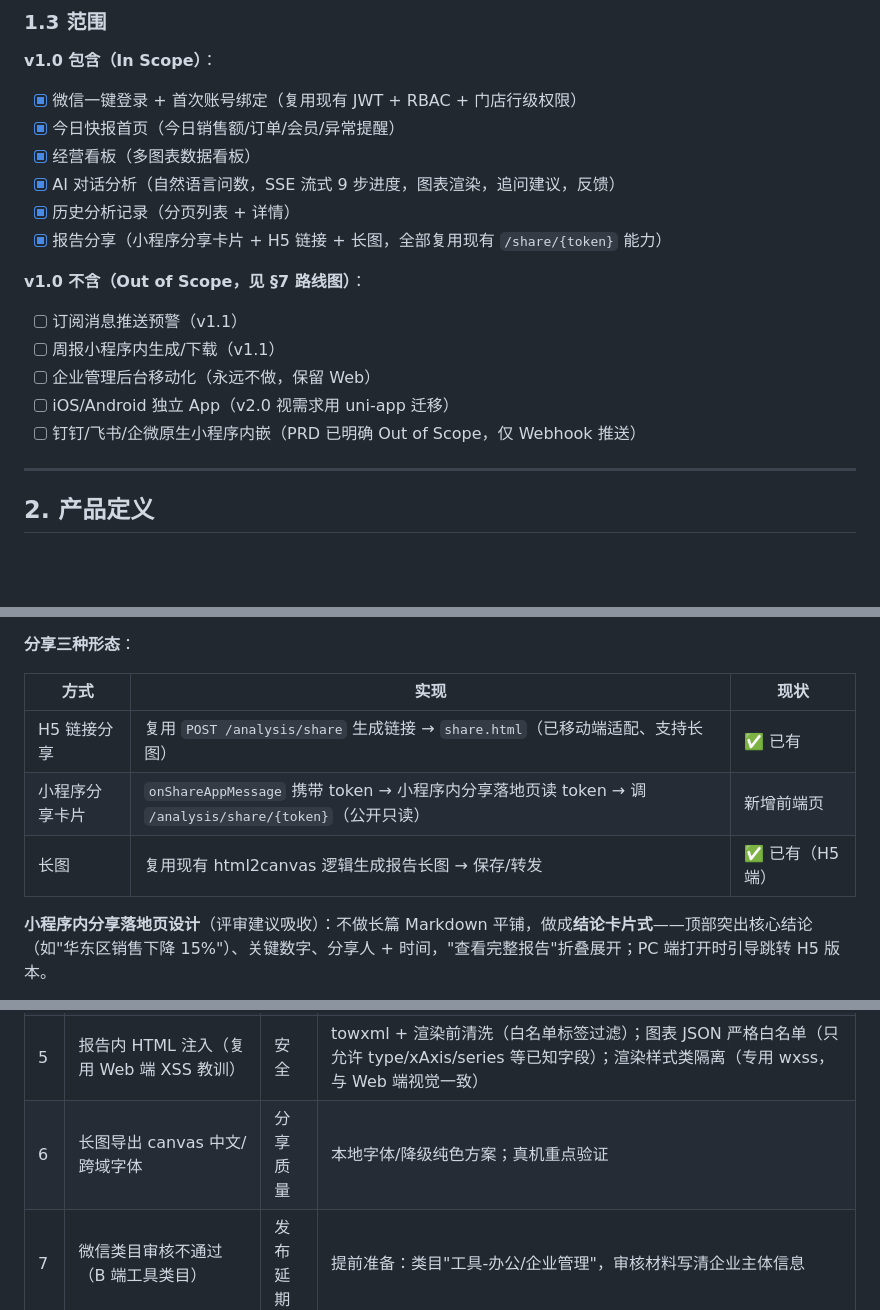
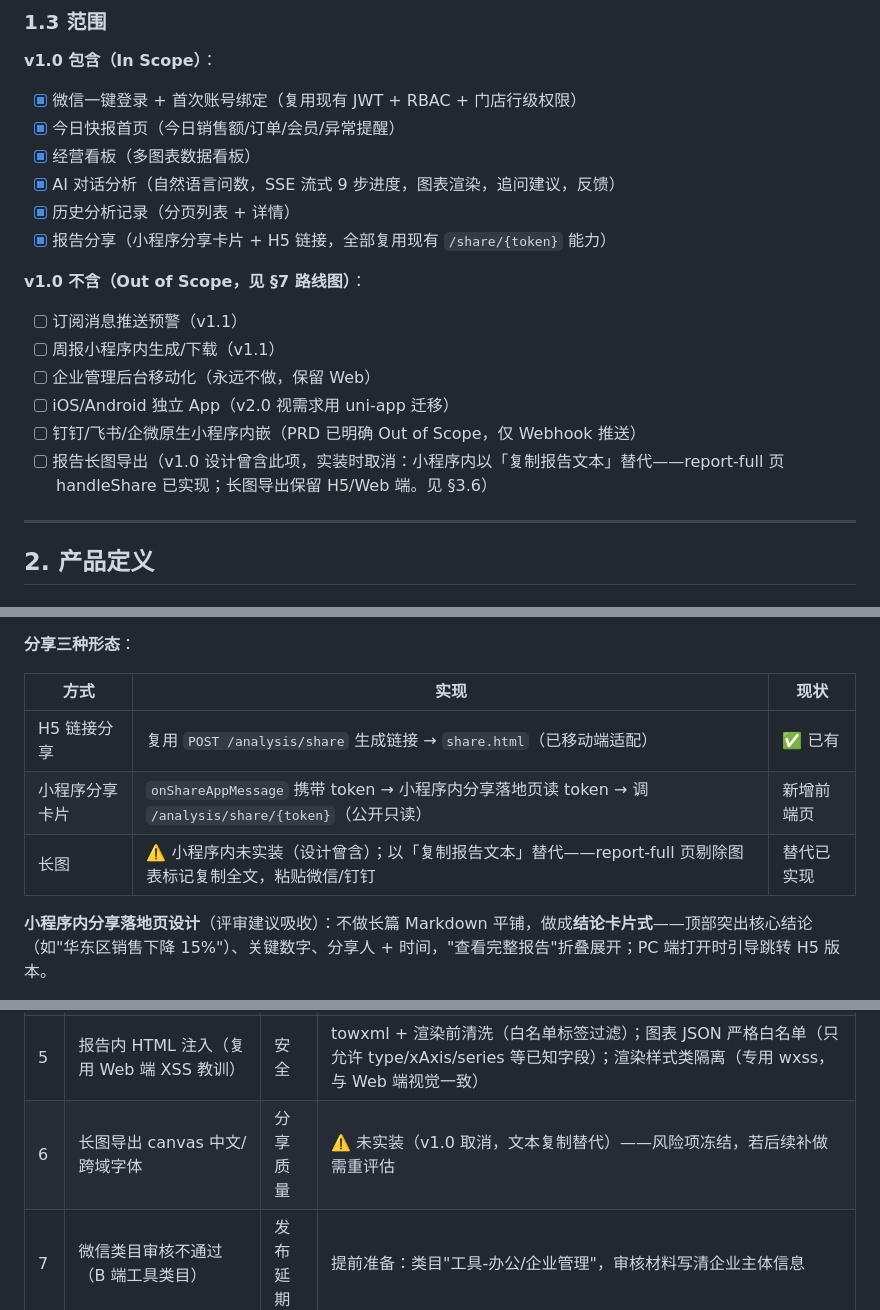
Before and after one commit to ZhiyuanGAO0920/enterprise-insight-agent, a Markdown page: docs/移动端小程序方案与排期.md, 3 parts joined by grey strips. Drawn GitHub-style; blank space fills up the shorter version.

Commit message:
docs: 移动端小程序方案口径对齐——长图导出 v1.0 未实装，文本复制替代
§1.3 In/Out of Scope、§3.6 能力表、§6 风险、§8 验收共 5 处口径修正（此前文档声称小程序内长图已实现，与实际不符）

Co-Authored-By: Claude Code <noreply@anthropic.com>

```diff
--- a/docs/移动端小程序方案与排期.md
+++ b/docs/移动端小程序方案与排期.md
@@ -37,7 +37,7 @@ Web 响应式无法满足的三件事：
 - [x] 经营看板（多图表数据看板）
 - [x] AI 对话分析（自然语言问数，SSE 流式 9 步进度，图表渲染，追问建议，反馈）
 - [x] 历史分析记录（分页列表 + 详情）
-- [x] 报告分享（小程序分享卡片 + H5 链接 + 长图，全部复用现有 `/share/{token}` 能力）
+- [x] 报告分享（小程序分享卡片 + H5 链接，全部复用现有 `/share/{token}` 能力）
 
 **v1.0 不含（Out of Scope，见 §7 路线图）**：
 
@@ -46,6 +46,7 @@ Web 响应式无法满足的三件事：
 - [ ] 企业管理后台移动化（永远不做，保留 Web）
 - [ ] iOS/Android 独立 App（v2.0 视需求用 uni-app 迁移）
 - [ ] 钉钉/飞书/企微原生小程序内嵌（PRD 已明确 Out of Scope，仅 Webhook 推送）
+- [ ] 报告长图导出（v1.0 设计曾含此项，实装时取消：小程序内以「复制报告文本」替代——report-full 页 handleShare 已实现；长图导出保留 H5/Web 端。见 §3.6）
 
 ---
 
@@ -187,9 +188,9 @@ POST /api/v1/analysis/analyze-stream（带 JWT）
 
 | 方式 | 实现 | 现状 |
 |------|------|------|
-| H5 链接分享 | 复用 `POST /analysis/share` 生成链接 → `share.html`（已移动端适配、支持长图） | ✅ 已有 |
+| H5 链接分享 | 复用 `POST /analysis/share` 生成链接 → `share.html`（已移动端适配） | ✅ 已有 |
 | 小程序分享卡片 | `onShareAppMessage` 携带 token → 小程序内分享落地页读 token → 调 `/analysis/share/{token}`（公开只读） | 新增前端页 |
-| 长图 | 复用现有 html2canvas 逻辑生成报告长图 → 保存/转发 | ✅ 已有（H5 端） |
+| 长图 | ⚠️ 小程序内未实装（设计曾含）；以「复制报告文本」替代——report-full 页剔除图表标记复制全文，粘贴微信/钉钉 | 替代已实现 |
 
 **小程序内分享落地页设计**（评审建议吸收）：不做长篇 Markdown 平铺，做成**结论卡片式**——顶部突出核心结论（如"华东区销售下降 15%"）、关键数字、分享人 + 时间，"查看完整报告"折叠展开；PC 端打开时引导跳转 H5 版本。
 
@@ -309,7 +310,7 @@ TabBar **两个主入口：首页（今日快报）/ AI 助手（对话问数）
 | 3 | **`enableChunked` 兼容/稳定性**（需 ≥2.20.1，低端安卓和特定版本不稳） | 流式失效或断流 | ✅ **技术预研已执行（2026-07-31）：实测失败**（开发者工具下 onChunkReceived 不触发/请求不结束，服务端流本身正常）→ **已落地同步 `/analyze` 兜底为 V1.0 默认路径**（`config.streamEnabled=false`），流式代码保留待真机验证；轮询模式需新端点（+1-2 人天，仅必要时追加） |
 | 4 | 小程序包体积（ECharts + towxml + TDesign 叠加可能逼近 2MB） | 超限无法发布 | 强制分包：主包 <500KB、ai 包（图表+富文本）、share 包；TDesign 按需注册；ECharts 按需引入 |
 | 5 | 报告内 HTML 注入（复用 Web 端 XSS 教训） | 安全 | towxml + 渲染前清洗（白名单标签过滤）；图表 JSON 严格白名单（只允许 type/xAxis/series 等已知字段）；渲染样式类隔离（专用 wxss，与 Web 端视觉一致） |
-| 6 | 长图导出 canvas 中文/跨域字体 | 分享质量 | 本地字体/降级纯色方案；真机重点验证 |
+| 6 | 长图导出 canvas 中文/跨域字体 | 分享质量 | ⚠️ 未实装（v1.0 取消，文本复制替代）——风险项冻结，若后续补做需重评估 |
 | 7 | 微信类目审核不通过（B 端工具类目） | 发布延期 | 提前准备：类目"工具-办公/企业管理"，审核材料写清企业主体信息 |
 | 8 | 移动端提问更碎片化 → Token 成本放大 | 成本失控 | 输入框引导气泡（完整提问模板）；多轮上下文截断校验；现有 Redis rate_limit 限频已生效 |
 
```
Also changed, not shown: other parts of docs/移动端小程序方案与排期.md (+1 -1 lines).
